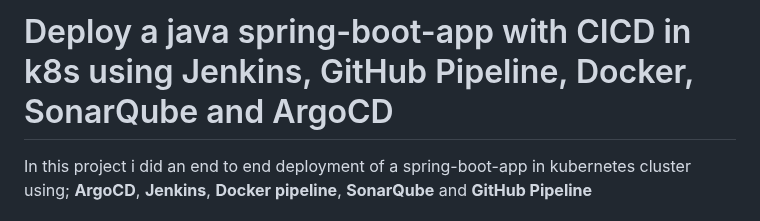
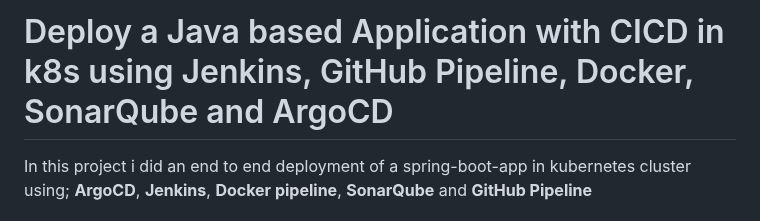
Before and after one commit to georgeonalo/CICD-Jenkins-ArgoIM-ArgoCD-Pipeline, a Markdown page: README.md, the part around the change. GitHub-like rendering.

```diff
--- a/README.md
+++ b/README.md
@@ -1,4 +1,4 @@
-# Deploy a java spring-boot-app with CICD in k8s using Jenkins, GitHub Pipeline, Docker, SonarQube and ArgoCD
+# Deploy a Java based Application with CICD in k8s using Jenkins, GitHub Pipeline, Docker, SonarQube and ArgoCD
 
 
 In this project i did an end to end deployment of a spring-boot-app in kubernetes cluster using; **ArgoCD**, **Jenkins**, **Docker pipeline**, **SonarQube** and **GitHub Pipeline**
```
